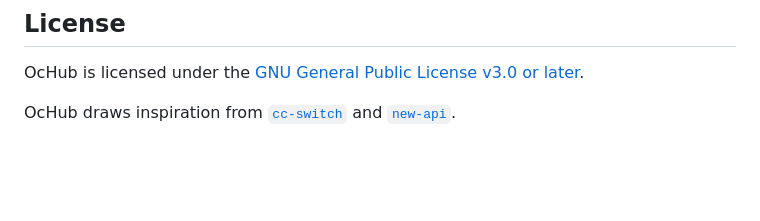
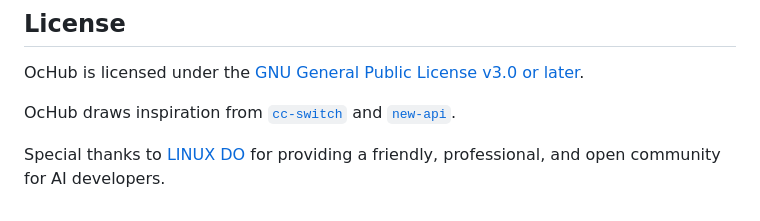
Before and after one commit to OcHub-team/OcHub, a Markdown page: README.md, the part around the change. Rendered like a GitHub page; blank space fills up the shorter version.

Commit message:
docs: thank LINUX DO

```diff
--- a/README.md
+++ b/README.md
@@ -225,3 +225,5 @@ OcHub is licensed under the
 OcHub draws inspiration from
 [`cc-switch`](https://github.com/farion1231/cc-switch) and
 [`new-api`](https://github.com/QuantumNous/new-api).
+
+Special thanks to [LINUX DO](https://linux.do/) for providing a friendly, professional, and open community for AI developers.
```
Also changed, not shown: README.zh-CN.md (+2 -0 lines).
